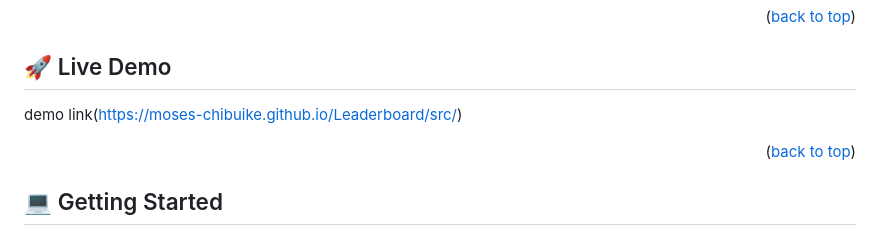
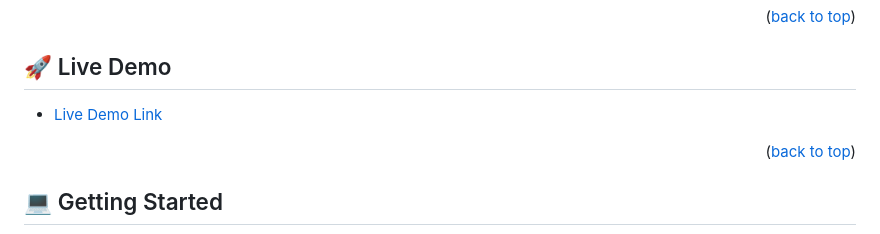
Before and after one commit to Moses-chibuike/Leaderboard, a Markdown page: README.md, the part around the change. GitHub-like rendering.

```diff
--- a/README.md
+++ b/README.md
@@ -45,7 +45,7 @@ HTML, CSS, Javascript
 
 
 ## 🚀 Live Demo <a name="live-demo"></a>
- demo link(https://moses-chibuike.github.io/Leaderboard/src/)
+- [Live Demo Link](https://moses-chibuike.github.io/Leaderboard/src/)
 
 <p align="right">(<a href="#readme-top">back to top</a>)</p>
 
```
